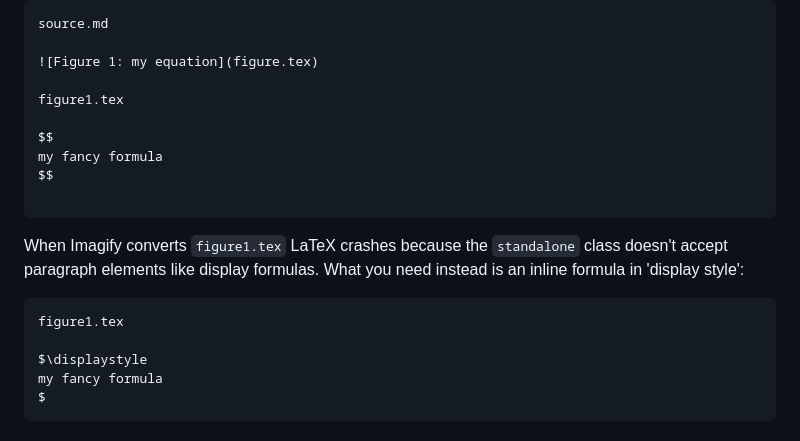
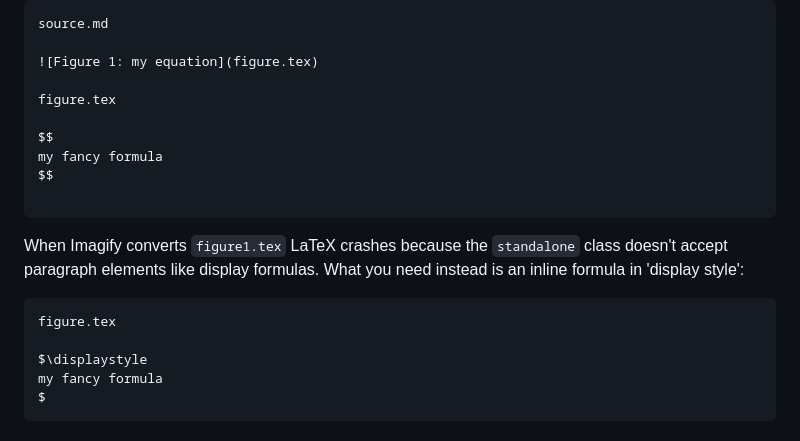
Before and after one commit to dialoa/imagify, a Markdown page: README.md, the part around the change. GitHub-like rendering.

````diff
--- a/README.md
+++ b/README.md
@@ -180,7 +180,7 @@ source.md
 
 ![Figure 1: my equation](figure.tex)
 
-figure1.tex
+figure.tex
 
 $$
 my fancy formula
@@ -194,7 +194,7 @@ like display formulas. What you need instead is an inline
 formula in 'display style':
 
 ``` latex
-figure1.tex
+figure.tex
 
 $\displaystyle
 my fancy formula
````
